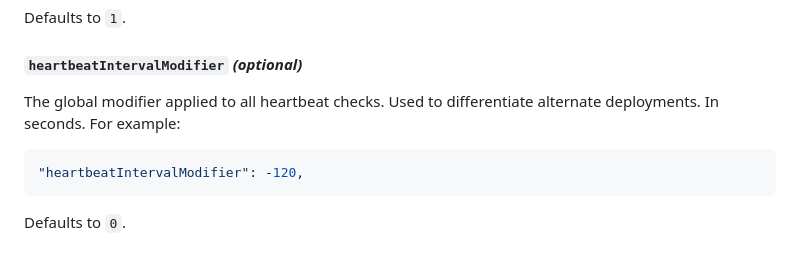
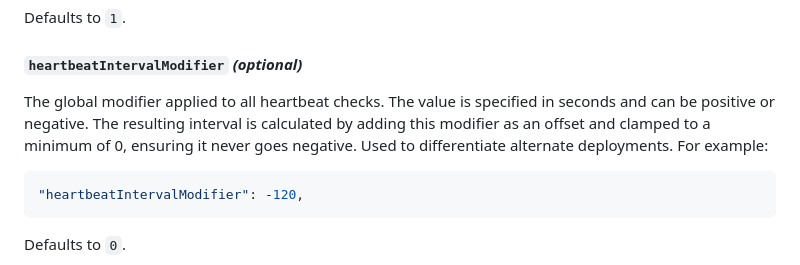
Before and after one commit to api3dao/airseeker, a Markdown page: config/configuration.md, the part around the change. GitHub-like rendering.

Commit message:
Update documentation for `heartbeatIntervalModifier`

````diff
--- a/config/configuration.md
+++ b/config/configuration.md
@@ -203,8 +203,7 @@ Defaults to `1`.
 
 #### `heartbeatIntervalModifier` _(optional)_
 
-The global modifier applied to all heartbeat checks. Used to differentiate alternate deployments. In seconds. For
-example:
+The global modifier applied to all heartbeat checks. The value is specified in seconds and can be positive or negative. The resulting interval is calculated by adding this modifier as an offset and clamped to a minimum of 0, ensuring it never goes negative. Used to differentiate alternate deployments. For example:
 
 ```jsonc
 "heartbeatIntervalModifier": -120,
````
